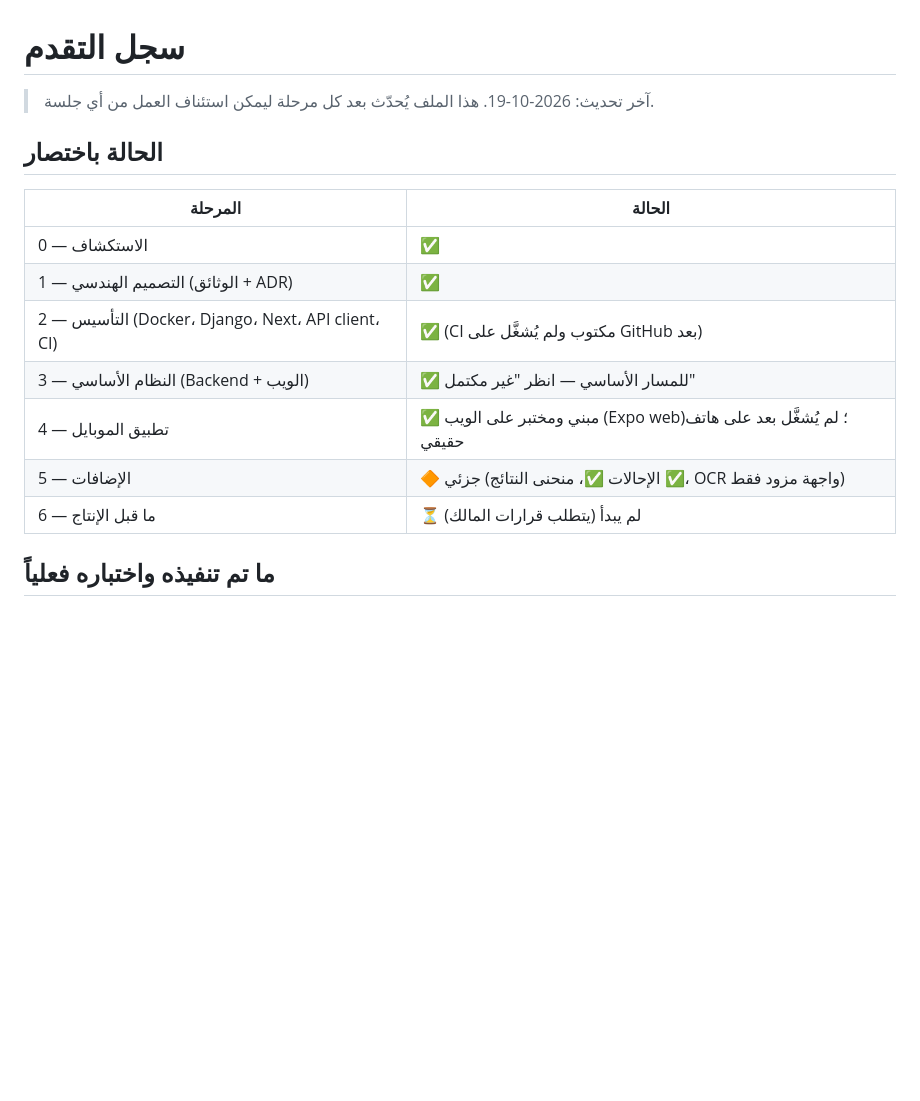
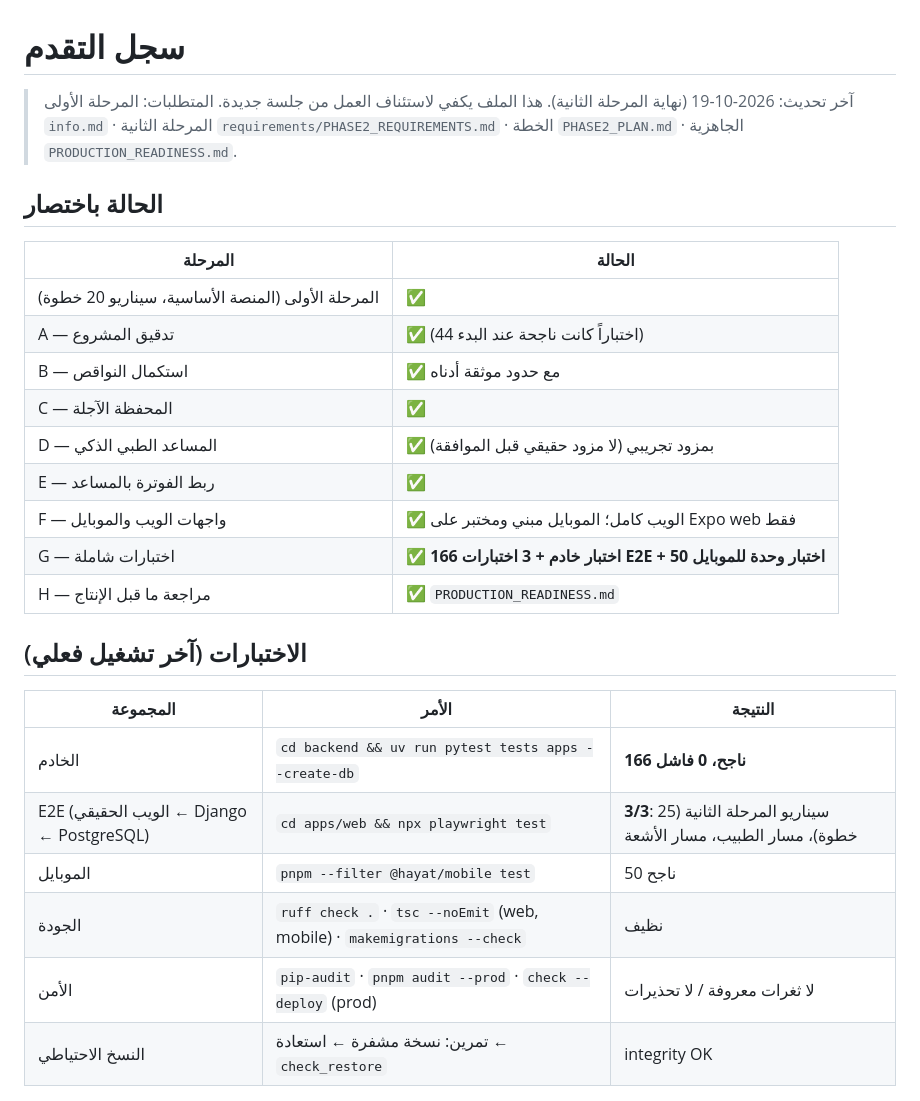
Before and after one commit to shamflare/hayattek, a Markdown page: docs/PROGRESS.md, the part around one of its changes. GitHub-like rendering; blank space fills up the shorter version.

```diff
--- a/docs/PROGRESS.md
+++ b/docs/PROGRESS.md
@@ -1,18 +1,29 @@
 # سجل التقدم
 
-> آخر تحديث: 2026-10-19. هذا الملف يُحدّث بعد كل مرحلة ليمكن استئناف العمل من أي جلسة.
+> آخر تحديث: 2026-10-19 (نهاية المرحلة الثانية). هذا الملف يكفي لاستئناف العمل من جلسة جديدة.
+> المتطلبات: المرحلة الأولى `info.md` · المرحلة الثانية `requirements/PHASE2_REQUIREMENTS.md` · الخطة `PHASE2_PLAN.md` · الجاهزية `PRODUCTION_READINESS.md`.
 
 ## الحالة باختصار
 
 | المرحلة | الحالة |
 |---|---|
-| 0 — الاستكشاف | ✅ |
-| 1 — التصميم الهندسي (الوثائق + ADR) | ✅ |
-| 2 — التأسيس (Docker، Django، Next، API client، CI) | ✅ (CI مكتوب ولم يُشغَّل على GitHub بعد) |
-| 3 — النظام الأساسي (Backend + الويب) | ✅ للمسار الأساسي — انظر "غير مكتمل" |
-| 4 — تطبيق الموبايل | ✅ مبني ومختبر على الويب (Expo web)؛ لم يُشغَّل بعد على هاتف حقيقي |
-| 5 — الإضافات | 🔶 جزئي (الإحالات ✅، منحنى النتائج ✅، OCR واجهة مزود فقط) |
-| 6 — ما قبل الإنتاج | ⏳ لم يبدأ (يتطلب قرارات المالك) |
+| المرحلة الأولى (المنصة الأساسية، سيناريو 20 خطوة) | ✅ |
+| A — تدقيق المشروع | ✅ (44 اختباراً كانت ناجحة عند البدء) |
+| B — استكمال النواقص | ✅ مع حدود موثقة أدناه |
+| C — المحفظة الآجلة | ✅ |
+| D — المساعد الطبي الذكي | ✅ بمزود تجريبي (لا مزود حقيقي قبل الموافقة) |
+| E — ربط الفوترة بالمساعد | ✅ |
+| F — واجهات الويب والموبايل | ✅ الويب كامل؛ الموبايل مبني ومختبر على Expo web فقط |
+| G — اختبارات شاملة | ✅ **166 اختبار خادم + 3 اختبارات E2E + 50 اختبار وحدة للموبايل** |
+| H — مراجعة ما قبل الإنتاج | ✅ `PRODUCTION_READINESS.md` |
 
-## ما تم تنفيذه واختباره فعلياً
+## الاختبارات (آخر تشغيل فعلي)
+| المجموعة | الأمر | النتيجة |
+|---|---|---|
+| الخادم | `cd backend && uv run pytest tests apps --create-db` | **166 ناجح، 0 فاشل** |
+| E2E (الويب الحقيقي ← Django ← PostgreSQL) | `cd apps/web && npx playwright test` | **3/3**: سيناريو المرحلة الثانية (25 خطوة)، مسار الطبيب، مسار الأشعة |
+| الموبايل | `pnpm --filter @hayat/mobile test` | 50 ناجح |
+| الجودة | `ruff check .` · `tsc --noEmit` (web, mobile) · `makemigrations --check` | نظيف |
+| الأمن | `pip-audit` · `pnpm audit --prod` · `check --deploy` (prod) | لا ثغرات معروفة / لا تحذيرات |
+| النسخ الاحتياطي | تمرين: نسخة مشفرة ← استعادة ← `check_restore` | integrity OK |
 
```
Also changed, not shown: other parts of docs/PROGRESS.md (+41 -63 lines).
